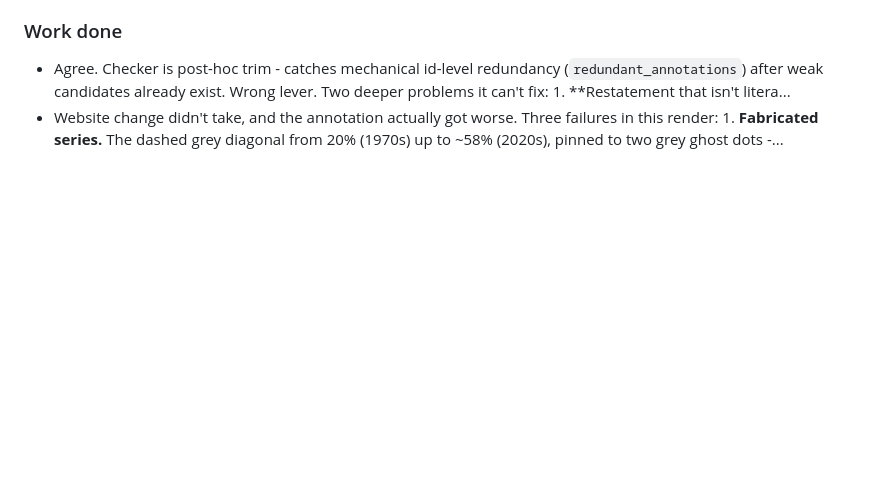
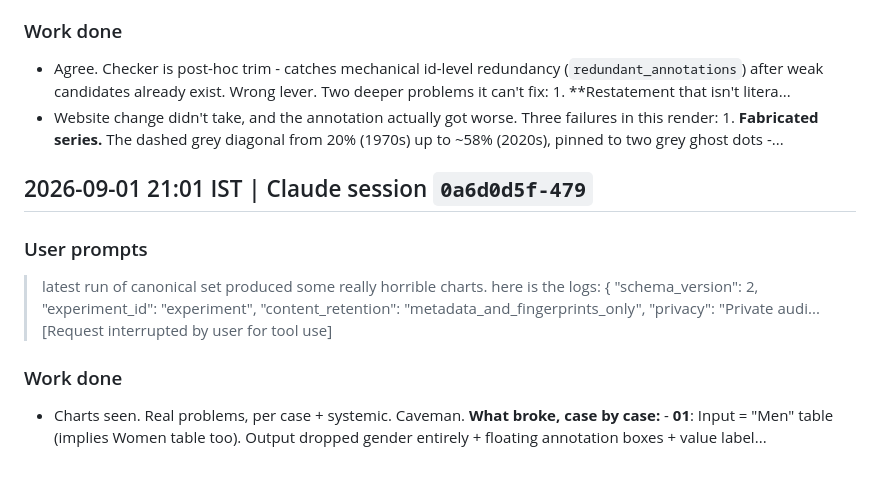
Before and after one commit to skthewimp/karthik-data-visualization-skill, a Markdown page: DEVLOG.md, the part around the change. GitHub-like rendering; blank space fills up the shorter version.

Commit message:
docs: update devlog for Claude session 0a6d0d5f

```diff
--- a/DEVLOG.md
+++ b/DEVLOG.md
@@ -2043,3 +2043,15 @@ Building a workshop deck surfaced repeated misses that fed back into `karthik-po
 - Website change didn't take, and the annotation actually got worse. Three failures in this render: 1. **Fabricated series.** The dashed grey diagonal from 20% (1970s) up to ~58% (2020s), pinned to two grey ghost dots -...
 
 <!-- claude-session:af2047bf-4a94-4053-8b63-035e10cbf0ea:end -->
+
+<!-- claude-session:0a6d0d5f-479c-4c3d-91d3-d56eafa5f0f9:start -->
+## 2026-09-01 21:01 IST | Claude session `0a6d0d5f-479`
+
+### User prompts
+> latest run of canonical set produced some really horrible charts. here is the logs: { "schema_version": 2, "experiment_id": "experiment", "content_retention": "metadata_and_fingerprints_only", "privacy": "Private audi...
+> [Request interrupted by user for tool use]
+
+### Work done
+- Charts seen. Real problems, per case + systemic. Caveman. **What broke, case by case:** - **01**: Input = "Men" table (implies Women table too). Output dropped gender entirely + floating annotation boxes + value label...
+
+<!-- claude-session:0a6d0d5f-479c-4c3d-91d3-d56eafa5f0f9:end -->
```
